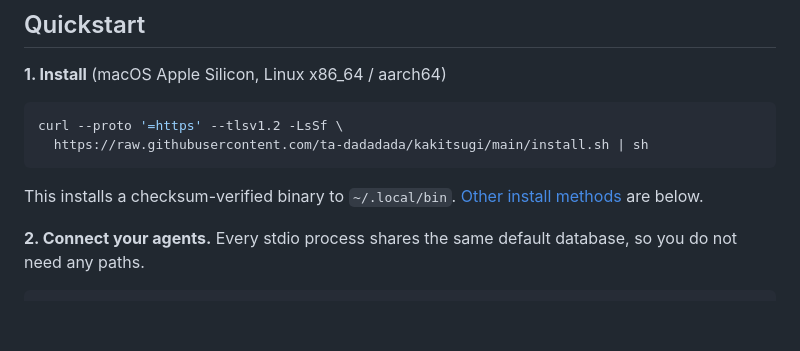
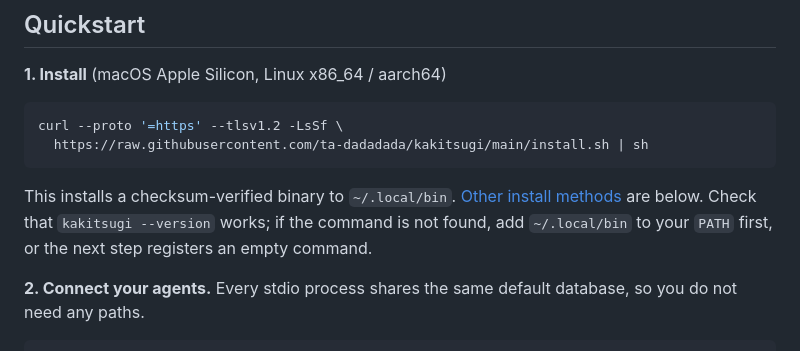
Before and after one commit to ta-dadadada/kakitsugi, a Markdown page: README.md, the part around the change. GitHub-like rendering; blank space fills up the shorter version.

````diff
--- a/README.md
+++ b/README.md
@@ -25,7 +25,7 @@ curl --proto '=https' --tlsv1.2 -LsSf \
   https://raw.githubusercontent.com/ta-dadadada/kakitsugi/main/install.sh | sh
 ```
 
-This installs a checksum-verified binary to `~/.local/bin`. [Other install methods](#install) are below.
+This installs a checksum-verified binary to `~/.local/bin`. [Other install methods](#install) are below. Check that `kakitsugi --version` works; if the command is not found, add `~/.local/bin` to your `PATH` first, or the next step registers an empty command.
 
 **2. Connect your agents.** Every stdio process shares the same default database, so you do not need any paths.
 
````
Also changed, not shown: README.ja.md (+1 -1 lines).
